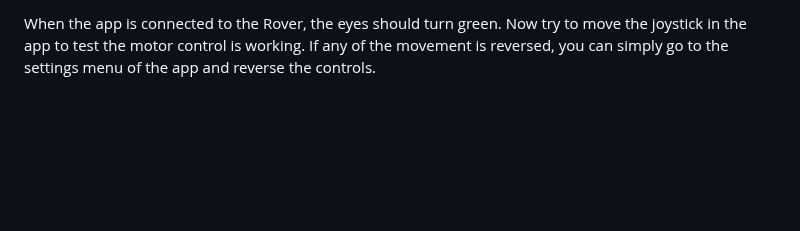
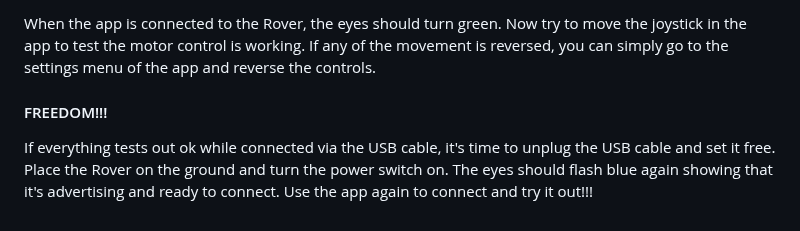
Before and after one commit to javaplus/MadScientist, a Markdown page: lessons/assembly/code_install.md, the part around the change. Rendered like a GitHub page; blank space fills up the shorter version.

Commit message:
wrapped up code install assembly instructions

```diff
--- a/lessons/assembly/code_install.md
+++ b/lessons/assembly/code_install.md
@@ -48,3 +48,7 @@ When the RGB eyes are flashing blue, that means the rover is advertising and wai
 In the mad scientist app, type in the value you put for the `ROVER_NAME` variable to make it easier to find your rover and then hit `CONNECT`.
 
 When the app is connected to the Rover, the eyes should turn green.  Now try to move the joystick in the app to test the motor control is working.  If any of the movement is reversed, you can simply go to the settings menu of the app and reverse the controls.
+
+#### FREEDOM!!!
+
+If everything tests out ok while connected via the USB cable, it's time to  unplug the USB cable and set it free.  Place the Rover on the ground and turn the power switch on.  The eyes should flash blue again showing that it's advertising and ready to connect.  Use the app again to connect and try it out!!!
```
